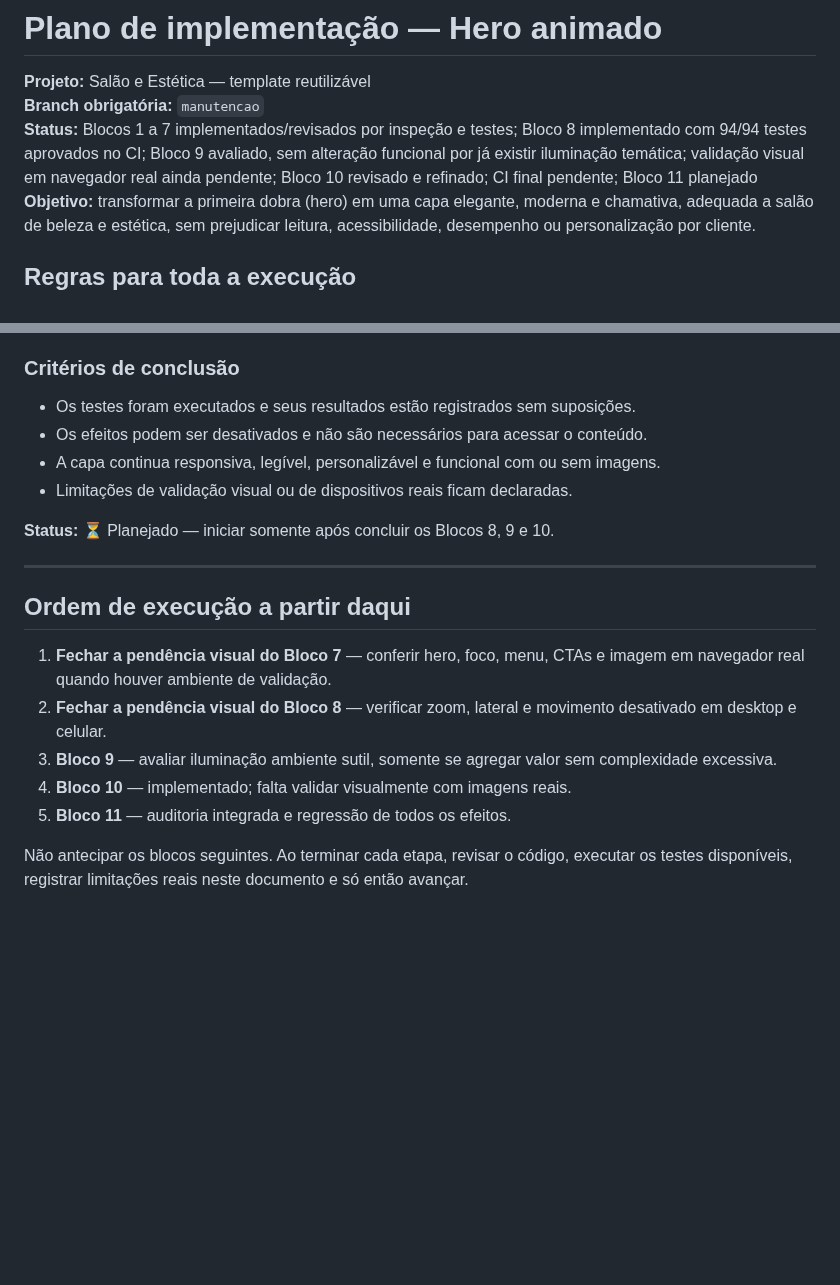
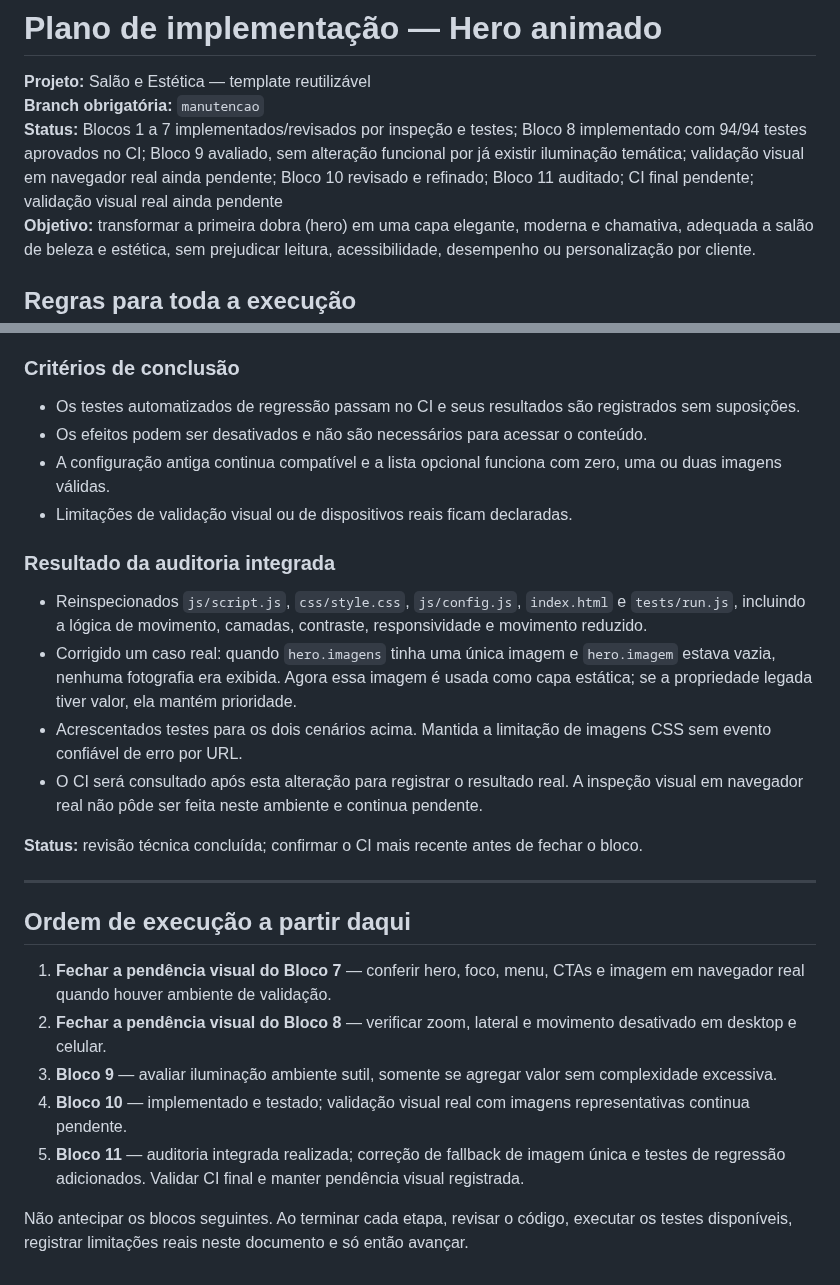
Before and after one commit to alair-code/salao-estetica, a Markdown page: docs/PLANO-ANIMACAO-HERO.md, 2 parts joined by grey strips. GitHub-like rendering; blank space fills up the shorter version.

Commit message:
docs(hero): registrar auditoria integrada do bloco 11

```diff
--- a/docs/PLANO-ANIMACAO-HERO.md
+++ b/docs/PLANO-ANIMACAO-HERO.md
@@ -2,7 +2,7 @@
 
 **Projeto:** Salão e Estética — template reutilizável
 **Branch obrigatória:** `manutencao`
-**Status:** Blocos 1 a 7 implementados/revisados por inspeção e testes; Bloco 8 implementado com 94/94 testes aprovados no CI; Bloco 9 avaliado, sem alteração funcional por já existir iluminação temática; validação visual em navegador real ainda pendente; Bloco 10 revisado e refinado; CI final pendente; Bloco 11 planejado
+**Status:** Blocos 1 a 7 implementados/revisados por inspeção e testes; Bloco 8 implementado com 94/94 testes aprovados no CI; Bloco 9 avaliado, sem alteração funcional por já existir iluminação temática; validação visual em navegador real ainda pendente; Bloco 10 revisado e refinado; Bloco 11 auditado; CI final pendente; validação visual real ainda pendente
 **Objetivo:** transformar a primeira dobra (hero) em uma capa elegante, moderna e chamativa, adequada a salão de beleza e estética, sem prejudicar leitura, acessibilidade, desempenho ou personalização por cliente.
 
 ## Regras para toda a execução
@@ -402,12 +402,18 @@ A solicitação “prossiga” foi interpretada como autorização para avançar
 9. Manter todas as alterações na branch `manutencao`; não integrar com `main` sem autorização explícita.
 
 ### Critérios de conclusão
-- Os testes foram executados e seus resultados estão registrados sem suposições.
+- Os testes automatizados de regressão passam no CI e seus resultados são registrados sem suposições.
 - Os efeitos podem ser desativados e não são necessários para acessar o conteúdo.
-- A capa continua responsiva, legível, personalizável e funcional com ou sem imagens.
+- A configuração antiga continua compatível e a lista opcional funciona com zero, uma ou duas imagens válidas.
 - Limitações de validação visual ou de dispositivos reais ficam declaradas.
 
-**Status:** ⏳ Planejado — iniciar somente após concluir os Blocos 8, 9 e 10.
+### Resultado da auditoria integrada
+- Reinspecionados `js/script.js`, `css/style.css`, `js/config.js`, `index.html` e `tests/run.js`, incluindo a lógica de movimento, camadas, contraste, responsividade e movimento reduzido.
+- Corrigido um caso real: quando `hero.imagens` tinha uma única imagem e `hero.imagem` estava vazia, nenhuma fotografia era exibida. Agora essa imagem é usada como capa estática; se a propriedade legada tiver valor, ela mantém prioridade.
+- Acrescentados testes para os dois cenários acima. Mantida a limitação de imagens CSS sem evento confiável de erro por URL.
+- O CI será consultado após esta alteração para registrar o resultado real. A inspeção visual em navegador real não pôde ser feita neste ambiente e continua pendente.
+
+**Status:** revisão técnica concluída; confirmar o CI mais recente antes de fechar o bloco.
 
 ---
 
@@ -416,7 +422,7 @@ A solicitação “prossiga” foi interpretada como autorização para avançar
 1. **Fechar a pendência visual do Bloco 7** — conferir hero, foco, menu, CTAs e imagem em navegador real quando houver ambiente de validação.
 2. **Fechar a pendência visual do Bloco 8** — verificar zoom, lateral e movimento desativado em desktop e celular.
 3. **Bloco 9** — avaliar iluminação ambiente sutil, somente se agregar valor sem complexidade excessiva.
-4. **Bloco 10** — implementado; falta validar visualmente com imagens reais.
-5. **Bloco 11** — auditoria integrada e regressão de todos os efeitos.
+4. **Bloco 10** — implementado e testado; validação visual real com imagens representativas continua pendente.
+5. **Bloco 11** — auditoria integrada realizada; correção de fallback de imagem única e testes de regressão adicionados. Validar CI final e manter pendência visual registrada.
 
 Não antecipar os blocos seguintes. Ao terminar cada etapa, revisar o código, executar os testes disponíveis, registrar limitações reais neste documento e só então avançar.
```
